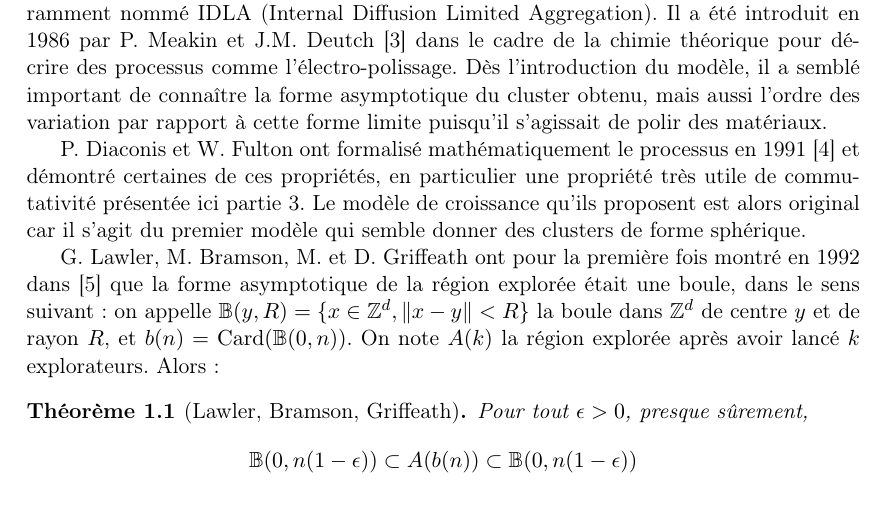
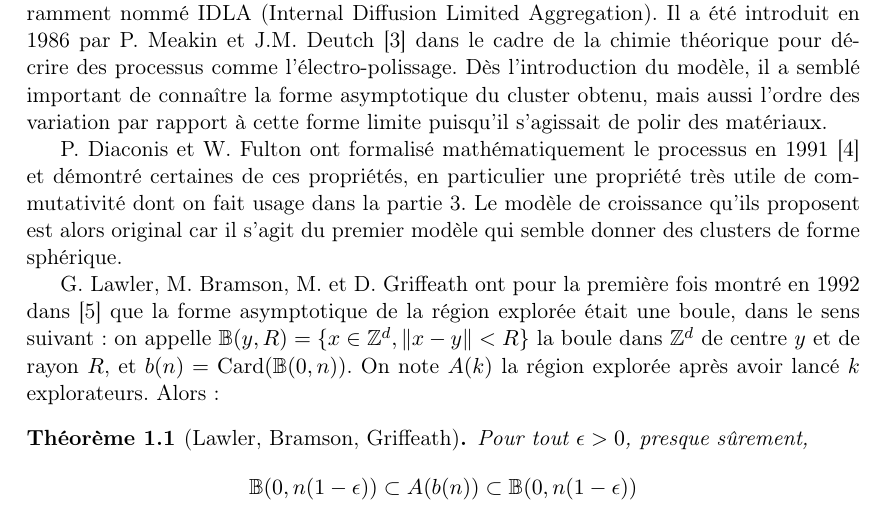
Before and after one commit to lahaut/memoire-DLA, a LaTeX document (document_final.tex): part of page 3 of 22, cut so that both start at the same text. Compiled offline with pdfLaTeX; the source files are stored in an older character set and shown here as Unicode.

Commit message:
lesoeufs

```diff
--- a/document_final.tex
+++ b/document_final.tex
@@ -51,7 +51,7 @@ Nous allons travailler ici sur l'article \cite{ref2} d'A. Gaudillière et A. Ass
 \section{Historique}
 Le modèle qui nous intéresse est un exemple de modèle de croissance aléatoire couramment nommé IDLA (Internal Diffusion Limited Aggregation). Il a été introduit en 1986 par P. Meakin et J.M. Deutch \cite{chimie} dans le cadre de la chimie théorique pour décrire des processus comme l'électro-polissage. Dès l'introduction du modèle, il a semblé important de connaître la forme asymptotique du cluster obtenu, mais aussi l'ordre des variation par rapport à cette forme limite puisqu'il s'agissait de polir des matériaux.
 
-P. Diaconis et W. Fulton ont formalisé mathématiquement le processus en 1991 \cite{ref4} et démontré certaines de ces propriétés, en particulier une propriété très utile de commutativité présentée ici partie \ref{abel}. Le modèle de croissance qu'ils proposent est alors original car il s'agit du premier modèle qui semble donner des clusters de forme sphérique.
+P. Diaconis et W. Fulton ont formalisé mathématiquement le processus en 1991 \cite{ref4} et démontré certaines de ces propriétés, en particulier une propriété très utile de commutativité dont on fait usage dans la partie \ref{abel}. Le modèle de croissance qu'ils proposent est alors original car il s'agit du premier modèle qui semble donner des clusters de forme sphérique.
 
 G. Lawler, M. Bramson, M. et D. Griffeath ont pour la première fois montré en 1992 dans \cite{ref5} que la forme asymptotique de la région explorée était une boule, dans le sens suivant :
 on appelle $\mathbb{B}(y,R)=\{x \in \mathbb{Z}^d, \|x-y\| <R\}$ la boule dans $\mathbb{Z}^d$ de centre $y$ et de rayon $R$, et $b(n)=\mathrm{Card}(\mathbb{B}(0,n))$. On note $A(k)$ la région explorée après avoir lancé $k$ explorateurs. Alors :
```
